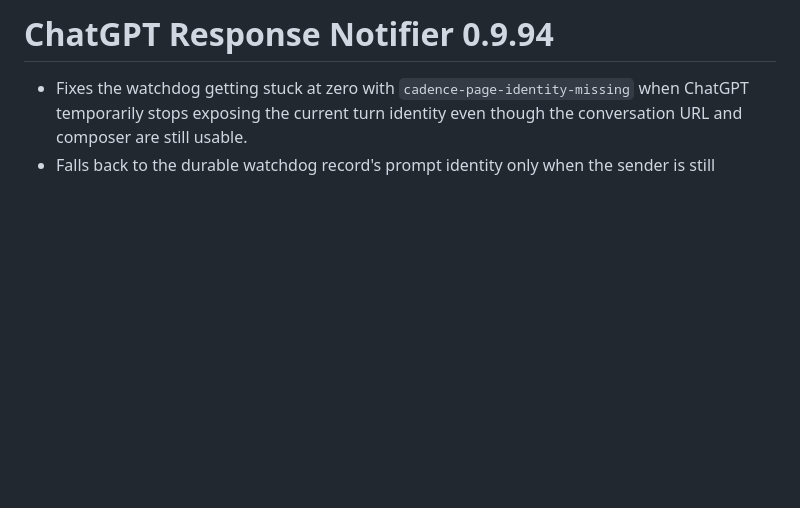
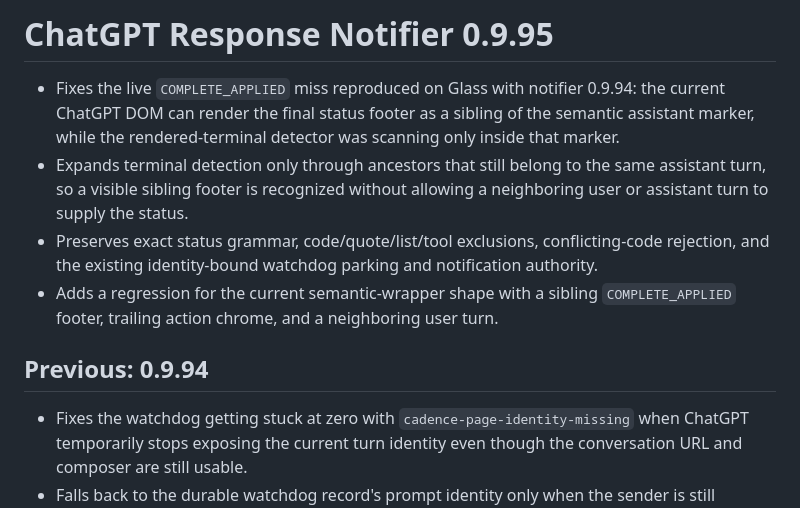
Before and after one commit to thatoneguydan/chatgpt-response-notifier, a Markdown page: RELEASE_NOTES.md, the part around the change. Rendered like a GitHub page; blank space fills up the shorter version.

Commit message:
Document terminal footer detection repair

```diff
--- a/RELEASE_NOTES.md
+++ b/RELEASE_NOTES.md
@@ -1,4 +1,11 @@
-# ChatGPT Response Notifier 0.9.94
+# ChatGPT Response Notifier 0.9.95
+
+- Fixes the live `COMPLETE_APPLIED` miss reproduced on Glass with notifier 0.9.94: the current ChatGPT DOM can render the final status footer as a sibling of the semantic assistant marker, while the rendered-terminal detector was scanning only inside that marker.
+- Expands terminal detection only through ancestors that still belong to the same assistant turn, so a visible sibling footer is recognized without allowing a neighboring user or assistant turn to supply the status.
+- Preserves exact status grammar, code/quote/list/tool exclusions, conflicting-code rejection, and the existing identity-bound watchdog parking and notification authority.
+- Adds a regression for the current semantic-wrapper shape with a sibling `COMPLETE_APPLIED` footer, trailing action chrome, and a neighboring user turn.
+
+## Previous: 0.9.94
 
 - Fixes the watchdog getting stuck at zero with `cadence-page-identity-missing` when ChatGPT temporarily stops exposing the current turn identity even though the conversation URL and composer are still usable.
 - Falls back to the durable watchdog record's prompt identity only when the sender is still attached to the same conversation and that watchdog remains active; a conflicting live page prompt still fails closed before any send.
```
